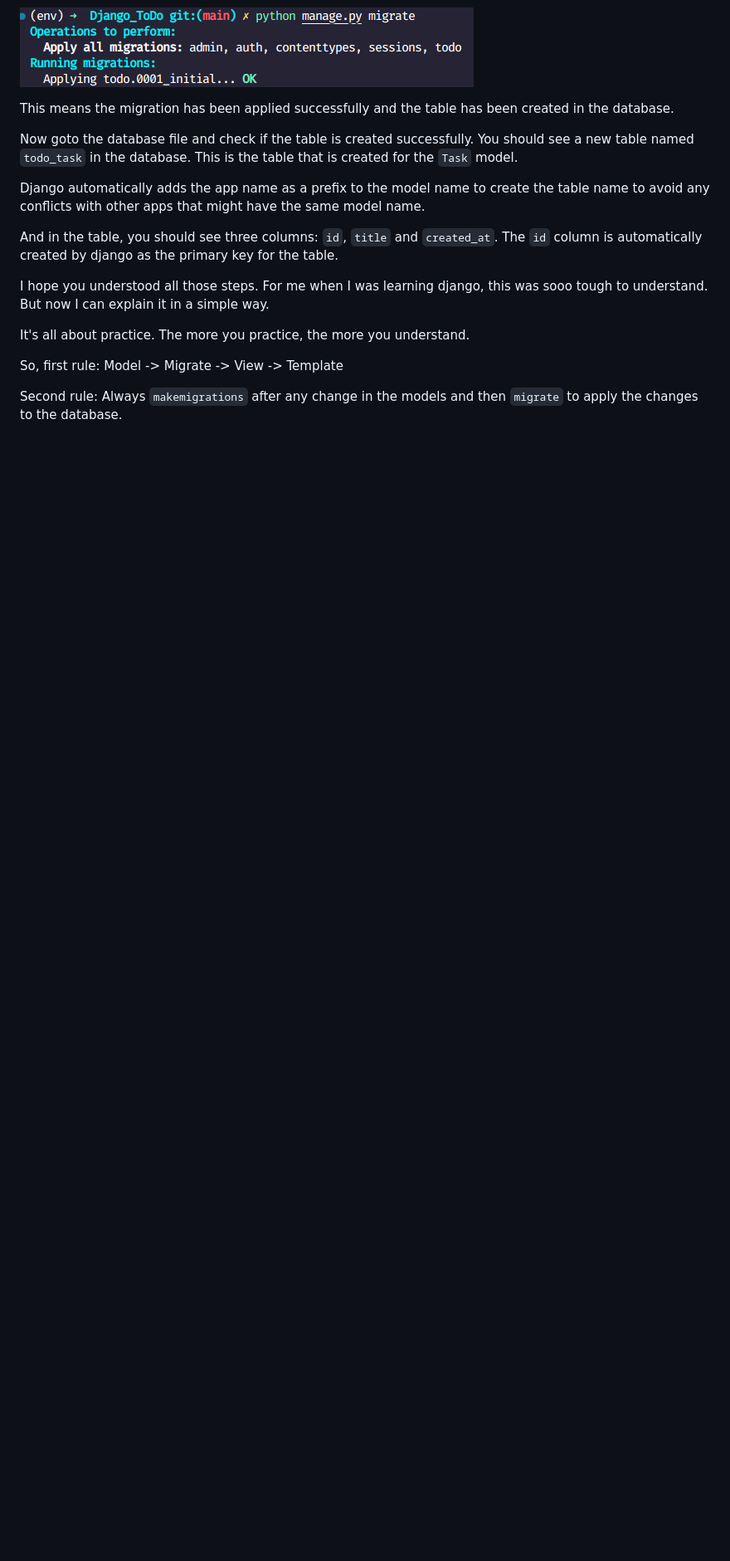
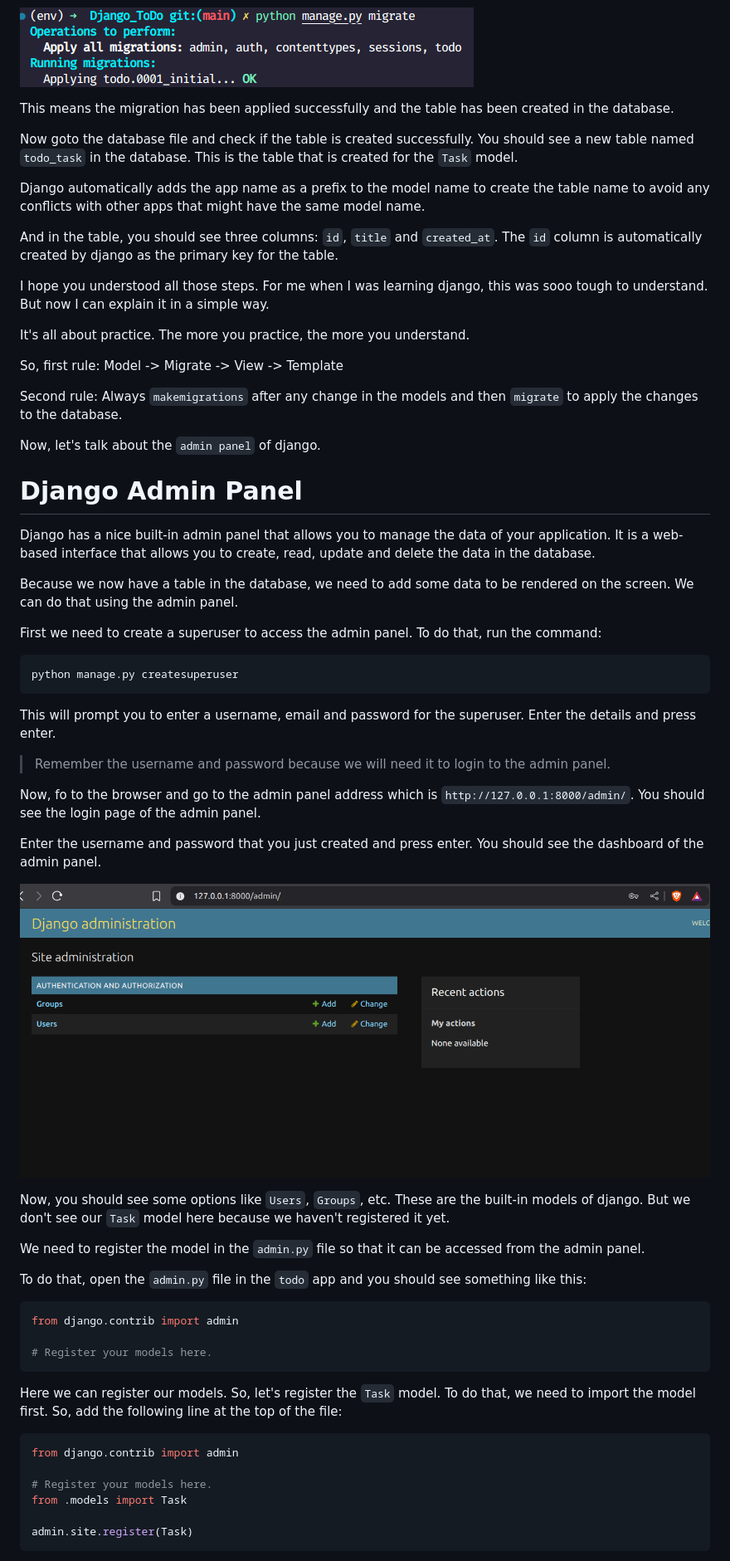
Before and after one commit to RishatTalukder/Django_ToDo, a Markdown page: docs/readme.md, the part around the change printed below. Shown: that part at 83% size. Drawn GitHub-style; pictures changed too: docs/image-5.png (added); blank space fills up the shorter version.

````diff
--- a/docs/readme.md
+++ b/docs/readme.md
@@ -488,3 +488,51 @@ It's all about practice. The more you practice, the more you understand.
 So, first rule: Model -> Migrate -> View -> Template
 
 Second rule: Always `makemigrations` after any change in the models and then `migrate` to apply the changes to the database.
+
+Now, let's talk about the `admin panel` of django.
+
+# Django Admin Panel
+
+Django has a nice built-in admin panel that allows you to manage the data of your application. It is a web-based interface that allows you to create, read, update and delete the data in the database.
+
+Because we now have a table in the database, we need to add some data to be rendered on the screen. We can do that using the admin panel.
+
+First we need to create a superuser to access the admin panel. To do that, run the command:
+
+```bash
+python manage.py createsuperuser
+```
+
+This will prompt you to enter a username, email and password for the superuser. Enter the details and press enter.
+
+> Remember the username and password because we will need it to login to the admin panel.
+
+Now, fo to the browser and go to the admin panel address which is `http://127.0.0.1:8000/admin/`. You should see the login page of the admin panel.
+
+Enter the username and password that you just created and press enter. You should see the dashboard of the admin panel.
+
+![alt text](image-5.png)
+
+Now, you should see some options like `Users`, `Groups`, etc. These are the built-in models of django. But we don't see our `Task` model here because we haven't registered it yet.
+
+We need to register the model in the `admin.py` file so that it can be accessed from the admin panel.
+
+To do that, open the `admin.py` file in the `todo` app and you should see something like this:
+
+```python
+from django.contrib import admin
+
+# Register your models here.
+```
+
+Here we can register our models. So, let's register the `Task` model. To do that, we need to import the model first. So, add the following line at the top of the file:
+
+```python
+from django.contrib import admin
+
+# Register your models here.
+from .models import Task
+
+admin.site.register(Task)
+```
+
````
Also changed, not shown: other parts of docs/readme.md (+68 -0 lines), docs/image-6.png (added), 3 other files.
